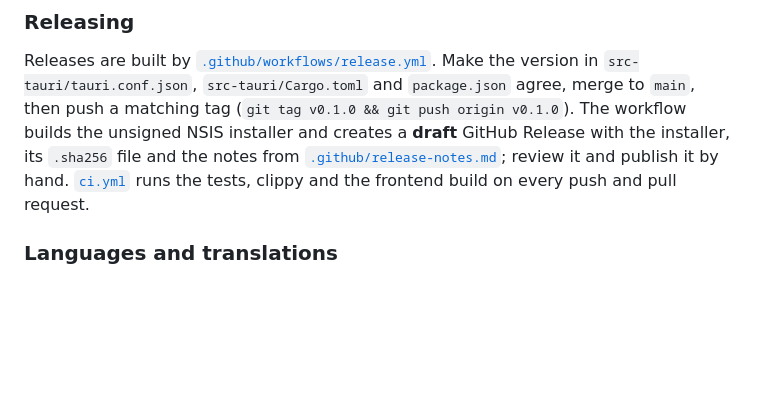
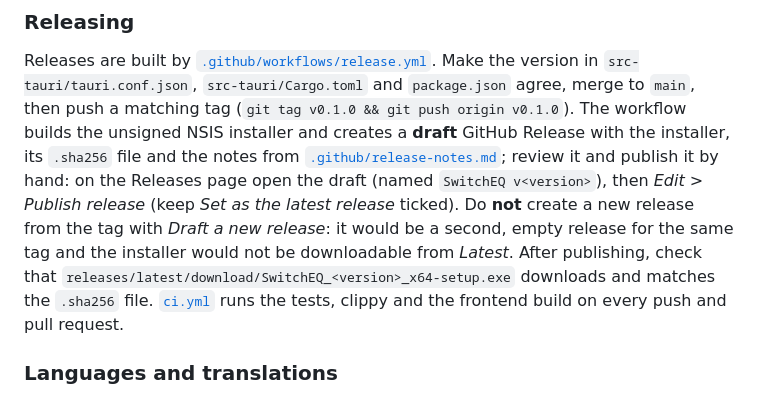
Before and after one commit to BennyCapozzo/switcheq, a Markdown page: README.md, the part around the change. GitHub-like rendering; blank space fills up the shorter version.

Commit message:
Document how to publish the draft release without creating a duplicate

```diff
--- a/README.md
+++ b/README.md
@@ -382,7 +382,11 @@ version in `src-tauri/tauri.conf.json`, `src-tauri/Cargo.toml` and `package.json
 `main`, then push a matching tag (`git tag v0.1.0 && git push origin v0.1.0`). The workflow builds the
 unsigned NSIS installer and creates a **draft** GitHub Release with the installer, its `.sha256` file
 and the notes from [`.github/release-notes.md`](.github/release-notes.md); review it and publish it by
-hand. [`ci.yml`](.github/workflows/ci.yml) runs the tests, clippy and the frontend build on every push
+hand: on the Releases page open the draft (named `SwitchEQ v<version>`), then *Edit* > *Publish release*
+(keep *Set as the latest release* ticked). Do **not** create a new release from the tag with *Draft a new
+release*: it would be a second, empty release for the same tag and the installer would not be downloadable
+from *Latest*. After publishing, check that `releases/latest/download/SwitchEQ_<version>_x64-setup.exe`
+downloads and matches the `.sha256` file. [`ci.yml`](.github/workflows/ci.yml) runs the tests, clippy and the frontend build on every push
 and pull request.
 
 ### Languages and translations
```
